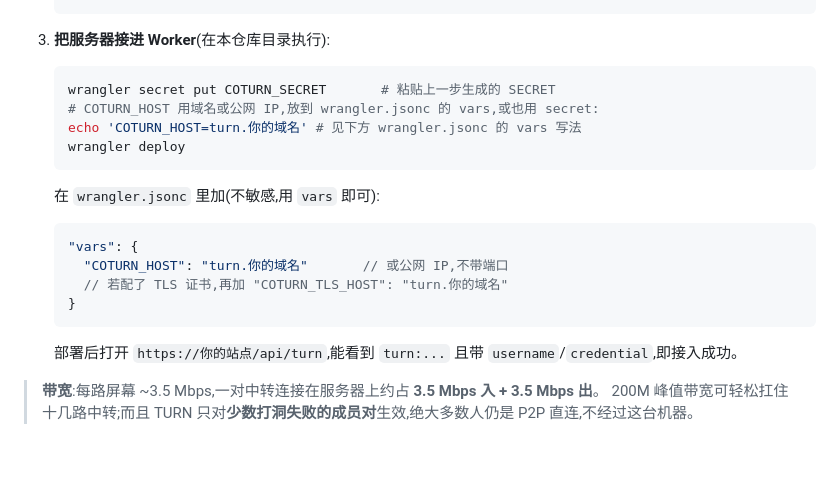
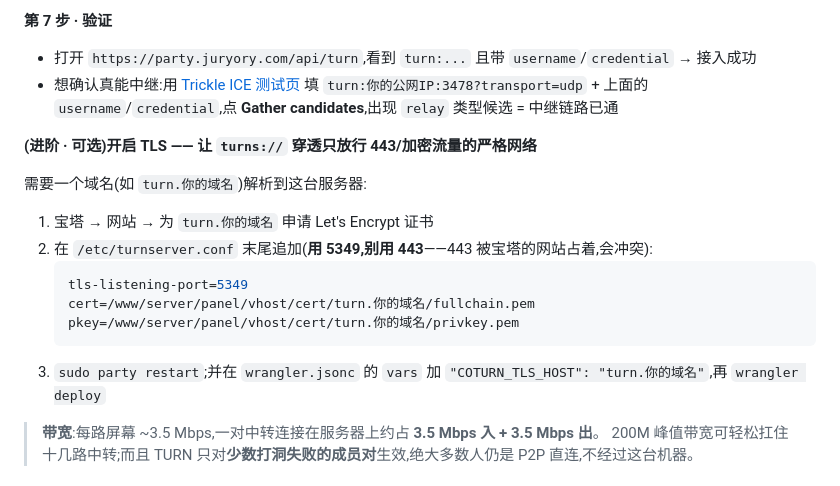
Before and after one commit to juryory/screenparty, a Markdown page: README.md, the part around one of its changes. Drawn GitHub-style; blank space fills up the shorter version.

````diff
--- a/README.md
+++ b/README.md
@@ -102,20 +144,19 @@ git push -u origin main
+**第 7 步 · 验证**
+- 打开 `https://party.juryory.com/api/turn`,看到 `turn:...` 且带 `username`/`credential` → 接入成功
+- 想确认真能中继:用 [Trickle ICE 测试页](https://webrtc.github.io/samples/src/content/peerconnection/trickle-ice/) 填 `turn:你的公网IP:3478?transport=udp` + 上面的 `username`/`credential`,点 **Gather candidates**,出现 `relay` 类型候选 = 中继链路已通
+
+**(进阶 · 可选)开启 TLS —— 让 `turns://` 穿透只放行 443/加密流量的严格网络**
+
+需要一个域名(如 `turn.你的域名`)解析到这台服务器:
+
+1. 宝塔 → 网站 → 为 `turn.你的域名` 申请 Let's Encrypt 证书
+2. 在 `/etc/turnserver.conf` 末尾追加(**用 5349,别用 443**——443 被宝塔的网站占着,会冲突):
+   ```ini
+   tls-listening-port=5349
+   cert=/www/server/panel/vhost/cert/turn.你的域名/fullchain.pem
+   pkey=/www/server/panel/vhost/cert/turn.你的域名/privkey.pem
    ```
-
-3. **把服务器接进 Worker**(在本仓库目录执行):
-   ```bash
-   wrangler secret put COTURN_SECRET       # 粘贴上一步生成的 SECRET
-   # COTURN_HOST 用域名或公网 IP,放到 wrangler.jsonc 的 vars,或也用 secret:
-   echo 'COTURN_HOST=turn.你的域名' # 见下方 wrangler.jsonc 的 vars 写法
-   wrangler deploy
-   ```
-   在 `wrangler.jsonc` 里加(不敏感,用 `vars` 即可):
-   ```jsonc
-   "vars": {
-     "COTURN_HOST": "turn.你的域名"       // 或公网 IP,不带端口
-     // 若配了 TLS 证书,再加 "COTURN_TLS_HOST": "turn.你的域名"
-   }
-   ```
-   部署后打开 `https://你的站点/api/turn`,能看到 `turn:...` 且带 `username`/`credential`,即接入成功。
+3. `sudo party restart`;并在 `wrangler.jsonc` 的 `vars` 加 `"COTURN_TLS_HOST": "turn.你的域名"`,再 `wrangler deploy`
 
 > **带宽**:每路屏幕 ~3.5 Mbps,一对中转连接在服务器上约占 **3.5 Mbps 入 + 3.5 Mbps 出**。
 > 200M 峰值带宽可轻松扛住十几路中转;而且 TURN 只对**少数打洞失败的成员对**生效,绝大多数人仍是 P2P 直连,不经过这台机器。
````
Also changed, not shown: other parts of README.md (+73 -31 lines).
